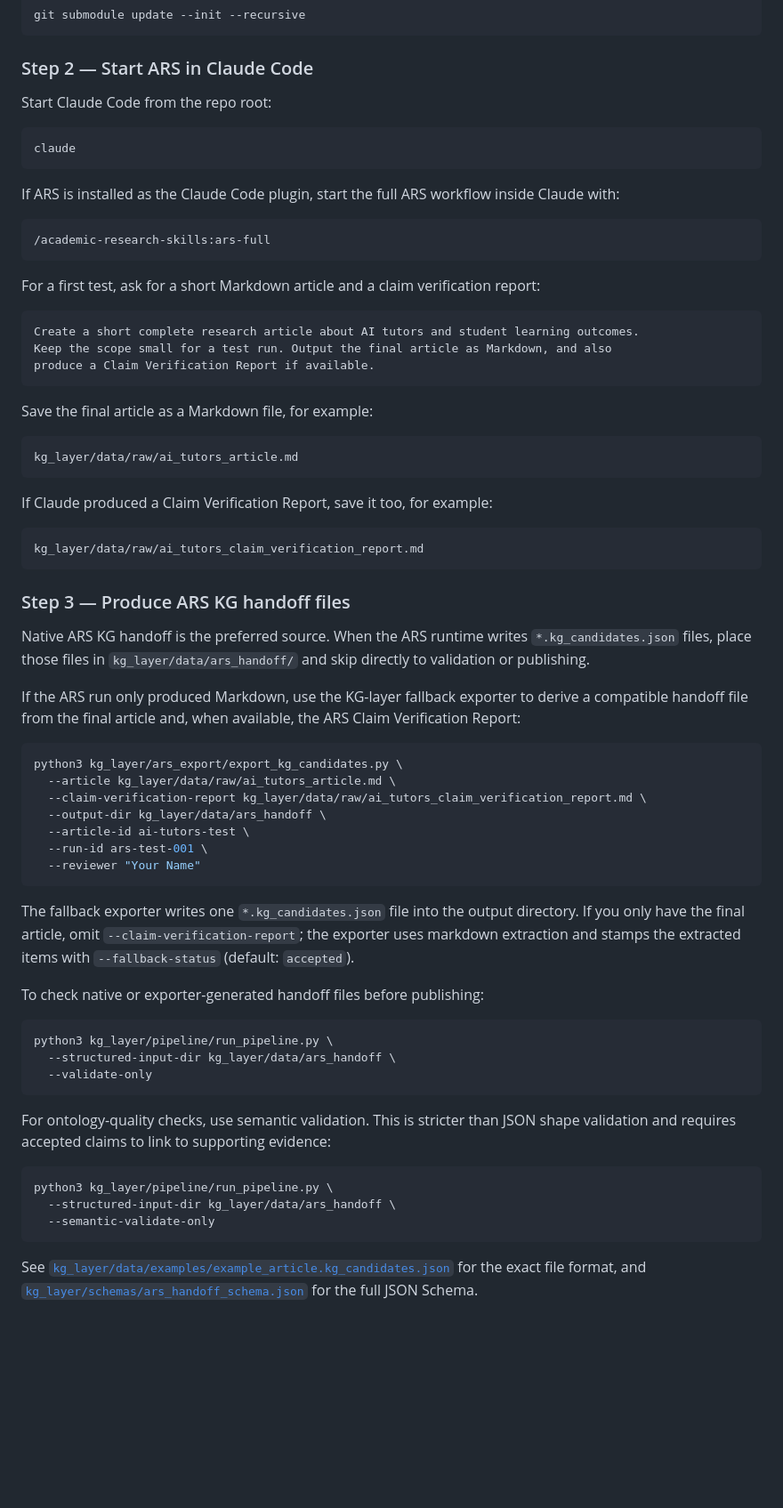
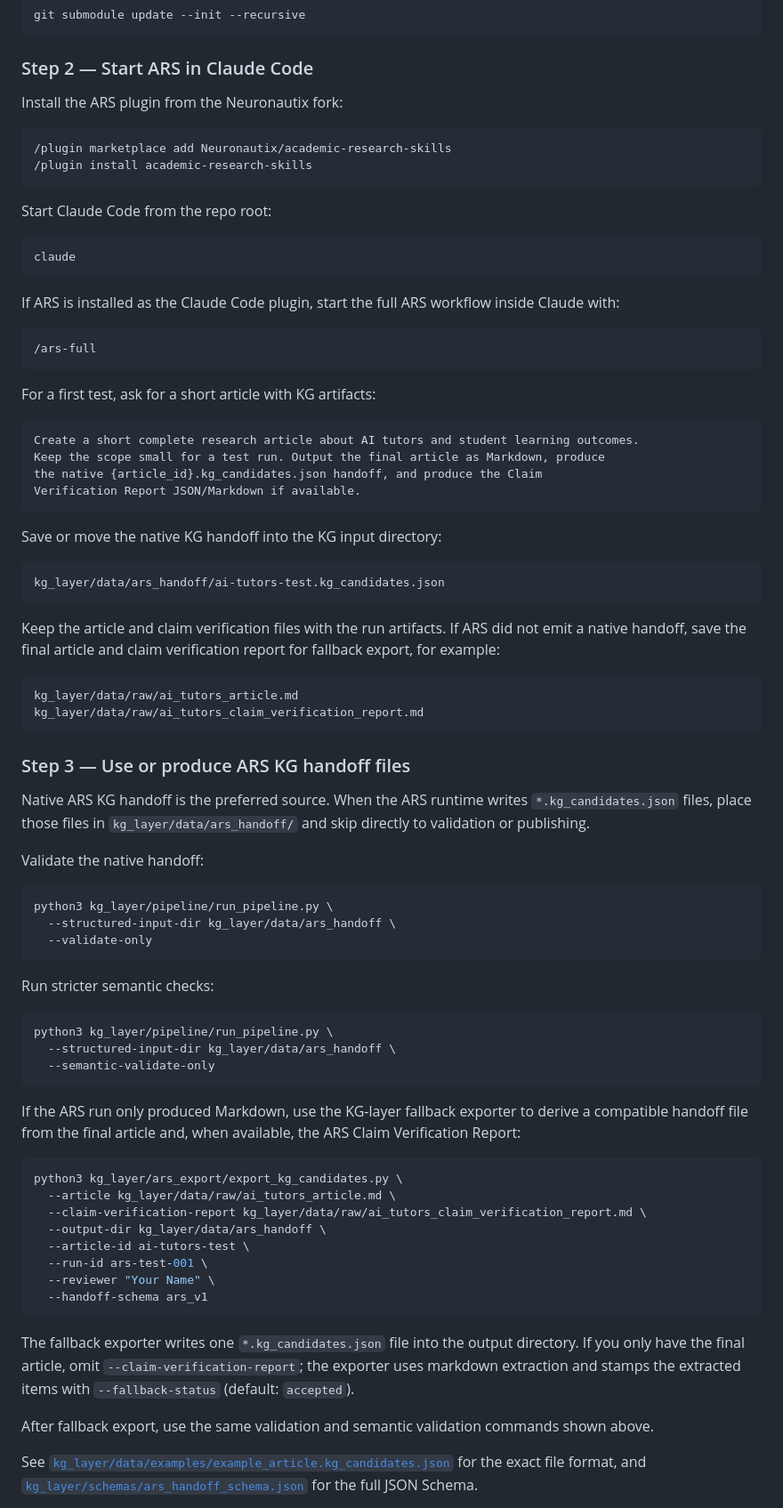
Before and after one commit to Neuronautix/ars-wiki-kg-system, a Markdown page: README.md, the part around one of its changes. Shown at 89% size. Rendered like a GitHub page; blank space fills up the shorter version.

Commit message:
feat: Enhance README with detailed ARS KG handoff workflow and validation steps

````diff
--- a/README.md
+++ b/README.md
@@ -67,6 +74,13 @@ git submodule update --init --recursive
 
 ### Step 2 — Start ARS in Claude Code
 
+Install the ARS plugin from the Neuronautix fork:
+
+```text
+/plugin marketplace add Neuronautix/academic-research-skills
+/plugin install academic-research-skills
+```
+
 Start Claude Code from the repo root:
 
 ```bash
@@ -77,35 +91,54 @@ If ARS is installed as the Claude Code plugin, start the full ARS workflow insid
 Claude with:
 
 ```text
-/academic-research-skills:ars-full
+/ars-full
 ```
 
-For a first test, ask for a short Markdown article and a claim verification
-report:
+For a first test, ask for a short article with KG artifacts:
 
 ```text
 Create a short complete research article about AI tutors and student learning outcomes.
-Keep the scope small for a test run. Output the final article as Markdown, and also
-produce a Claim Verification Report if available.
+Keep the scope small for a test run. Output the final article as Markdown, produce
+the native {article_id}.kg_candidates.json handoff, and produce the Claim
+Verification Report JSON/Markdown if available.
 ```
 
-Save the final article as a Markdown file, for example:
+Save or move the native KG handoff into the KG input directory:
+
+```text
+kg_layer/data/ars_handoff/ai-tutors-test.kg_candidates.json
+```
+
+Keep the article and claim verification files with the run artifacts. If ARS did
+not emit a native handoff, save the final article and claim verification report
+for fallback export, for example:
 
 ```text
 kg_layer/data/raw/ai_tutors_article.md
-```
-
-If Claude produced a Claim Verification Report, save it too, for example:
-
-```text
 kg_layer/data/raw/ai_tutors_claim_verification_report.md
 ```
 
-### Step 3 — Produce ARS KG handoff files
+### Step 3 — Use or produce ARS KG handoff files
 
 Native ARS KG handoff is the preferred source. When the ARS runtime writes
 `*.kg_candidates.json` files, place those files in `kg_layer/data/ars_handoff/`
 and skip directly to validation or publishing.
+
+Validate the native handoff:
+
+```bash
+python3 kg_layer/pipeline/run_pipeline.py \
+  --structured-input-dir kg_layer/data/ars_handoff \
+  --validate-only
+```
+
+Run stricter semantic checks:
+
+```bash
+python3 kg_layer/pipeline/run_pipeline.py \
+  --structured-input-dir kg_layer/data/ars_handoff \
+  --semantic-validate-only
+```
 
 If the ARS run only produced Markdown, use the KG-layer fallback exporter to
 derive a compatible handoff file from the final article and, when available, the
@@ -118,7 +151,8 @@ python3 kg_layer/ars_export/export_kg_candidates.py \
   --output-dir kg_layer/data/ars_handoff \
   --article-id ai-tutors-test \
   --run-id ars-test-001 \
-  --reviewer "Your Name"
+  --reviewer "Your Name" \
+  --handoff-schema ars_v1
 ```
 
 The fallback exporter writes one `*.kg_candidates.json` file into the output
@@ -126,22 +160,8 @@ directory. If you only have the final article, omit
 `--claim-verification-report`; the exporter uses markdown extraction and stamps
 the extracted items with `--fallback-status` (default: `accepted`).
 
-To check native or exporter-generated handoff files before publishing:
-
-```bash
-python3 kg_layer/pipeline/run_pipeline.py \
-  --structured-input-dir kg_layer/data/ars_handoff \
-  --validate-only
-```
-
-For ontology-quality checks, use semantic validation. This is stricter than JSON
-shape validation and requires accepted claims to link to supporting evidence:
-
-```bash
-python3 kg_layer/pipeline/run_pipeline.py \
-  --structured-input-dir kg_layer/data/ars_handoff \
-  --semantic-validate-only
-```
+After fallback export, use the same validation and semantic validation commands
+shown above.
 
 See [`kg_layer/data/examples/example_article.kg_candidates.json`](kg_layer/data/examples/example_article.kg_candidates.json)
 for the exact file format, and [`kg_layer/schemas/ars_handoff_schema.json`](kg_layer/schemas/ars_handoff_schema.json)
````
Also changed, not shown: other parts of README.md (+7 -0 lines).
